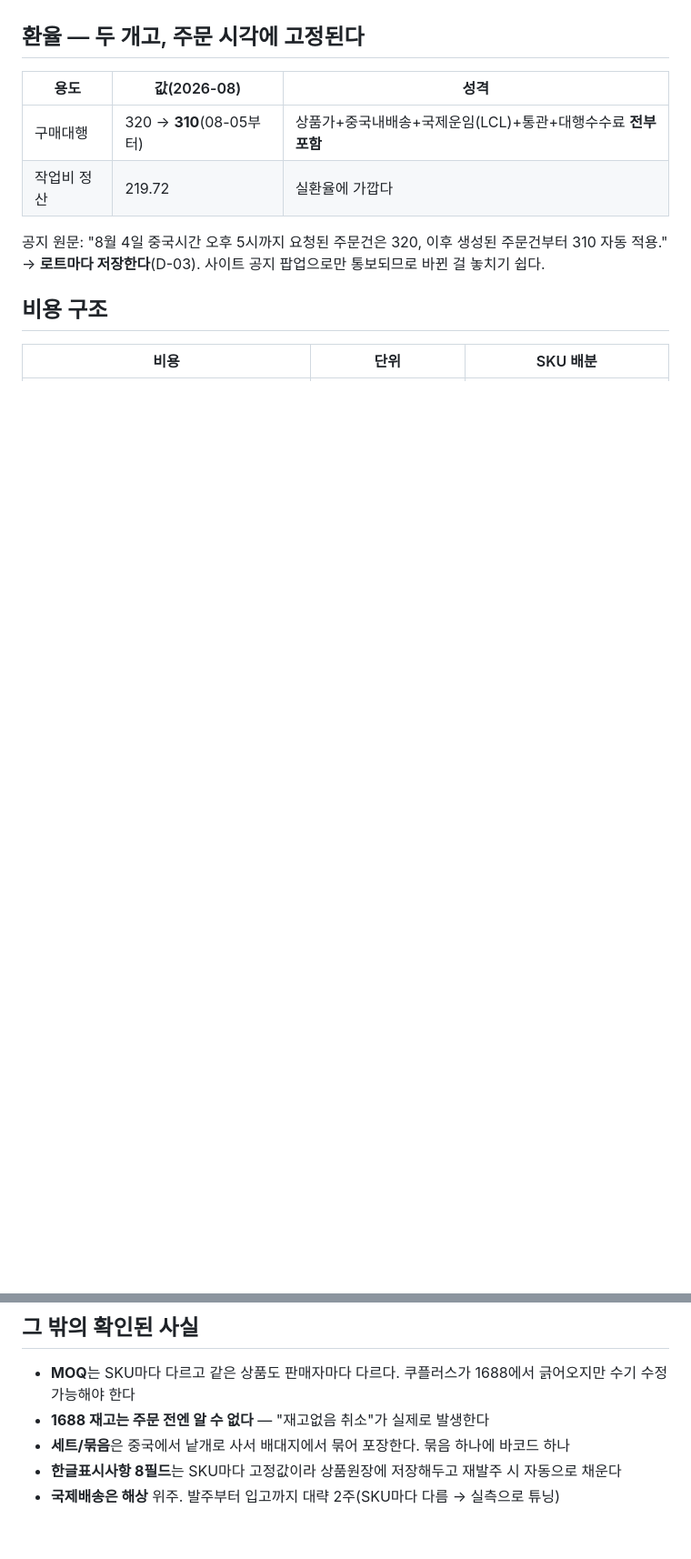
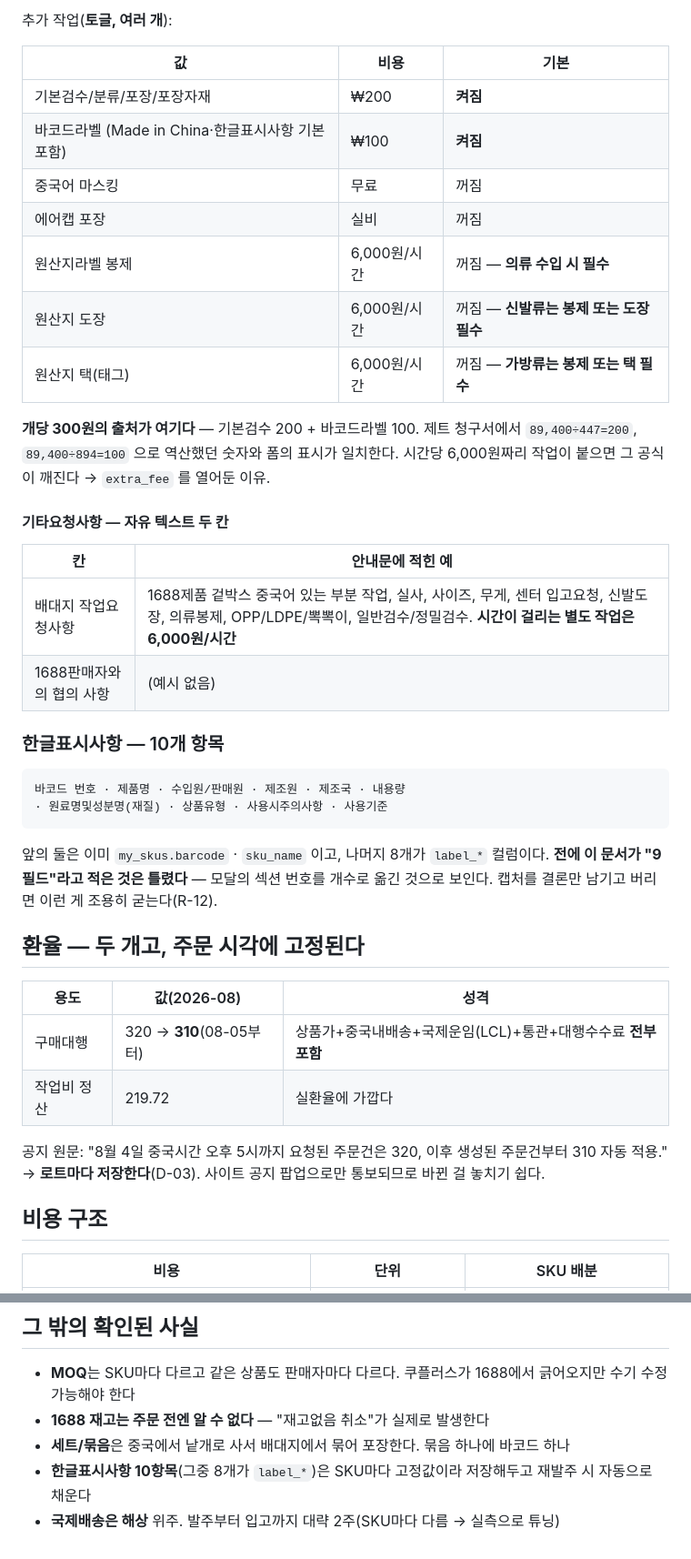
Before and after one commit to 420god/cupang-auto, a Markdown page: docs/api/couplus.md, 2 parts joined by grey strips. Shown at 91% size. Drawn GitHub-style; blank space fills up the shorter version.

````diff
--- a/docs/api/couplus.md
+++ b/docs/api/couplus.md
@@ -32,3 +80,36 @@
+추가 작업(**토글, 여러 개**):
+
+| 값 | 비용 | 기본 |
+|---|---|---|
+| 기본검수/분류/포장/포장자재 | ₩200 | **켜짐** |
+| 바코드라벨 (Made in China·한글표시사항 기본포함) | ₩100 | **켜짐** |
+| 중국어 마스킹 | 무료 | 꺼짐 |
+| 에어캡 포장 | 실비 | 꺼짐 |
+| 원산지라벨 봉제 | 6,000원/시간 | 꺼짐 — **의류 수입 시 필수** |
+| 원산지 도장 | 6,000원/시간 | 꺼짐 — **신발류는 봉제 또는 도장 필수** |
+| 원산지 택(태그) | 6,000원/시간 | 꺼짐 — **가방류는 봉제 또는 택 필수** |
+
+**개당 300원의 출처가 여기다** — 기본검수 200 + 바코드라벨 100. 제트 청구서에서
+`89,400÷447=200`, `89,400÷894=100` 으로 역산했던 숫자와 폼의 표시가 일치한다.
+시간당 6,000원짜리 작업이 붙으면 그 공식이 깨진다 → `extra_fee` 를 열어둔 이유.
+
+#### 기타요청사항 — 자유 텍스트 두 칸
+
+| 칸 | 안내문에 적힌 예 |
+|---|---|
+| 배대지 작업요청사항 | 1688제품 겉박스 중국어 있는 부분 작업, 실사, 사이즈, 무게, 센터 입고요청, 신발도장, 의류봉제, OPP/LDPE/뽁뽁이, 일반검수/정밀검수. **시간이 걸리는 별도 작업은 6,000원/시간** |
+| 1688판매자와의 협의 사항 | (예시 없음) |
+
+### 한글표시사항 — 10개 항목
+
+```
+바코드 번호 · 제품명 · 수입원/판매원 · 제조원 · 제조국 · 내용량
+· 원료명및성분명(재질) · 상품유형 · 사용시주의사항 · 사용기준
+```
+
+앞의 둘은 이미 `my_skus.barcode` · `sku_name` 이고, 나머지 8개가 `label_*` 컬럼이다.
+**전에 이 문서가 "9필드"라고 적은 것은 틀렸다** — 모달의 섹션 번호를 개수로 옮긴
+것으로 보인다. 캡처를 결론만 남기고 버리면 이런 게 조용히 굳는다(R-12).
 
 ## 환율 — 두 개고, 주문 시각에 고정된다
 
@@ -76,5 +157,5 @@
 - **MOQ**는 SKU마다 다르고 같은 상품도 판매자마다 다르다. 쿠플러스가 1688에서 긁어오지만 수기 수정 가능해야 한다
 - **1688 재고는 주문 전엔 알 수 없다** — "재고없음 취소"가 실제로 발생한다
 - **세트/묶음**은 중국에서 낱개로 사서 배대지에서 묶어 포장한다. 묶음 하나에 바코드 하나
-- **한글표시사항 8필드**는 SKU마다 고정값이라 상품원장에 저장해두고 재발주 시 자동으로 채운다
+- **한글표시사항 10항목**(그중 8개가 `label_*`)은 SKU마다 고정값이라 저장해두고 재발주 시 자동으로 채운다
 - **국제배송은 해상** 위주. 발주부터 입고까지 대략 2주(SKU마다 다름 → 실측으로 튜닝)
````
Also changed, not shown: other parts of docs/api/couplus.md (+51 -3 lines).
